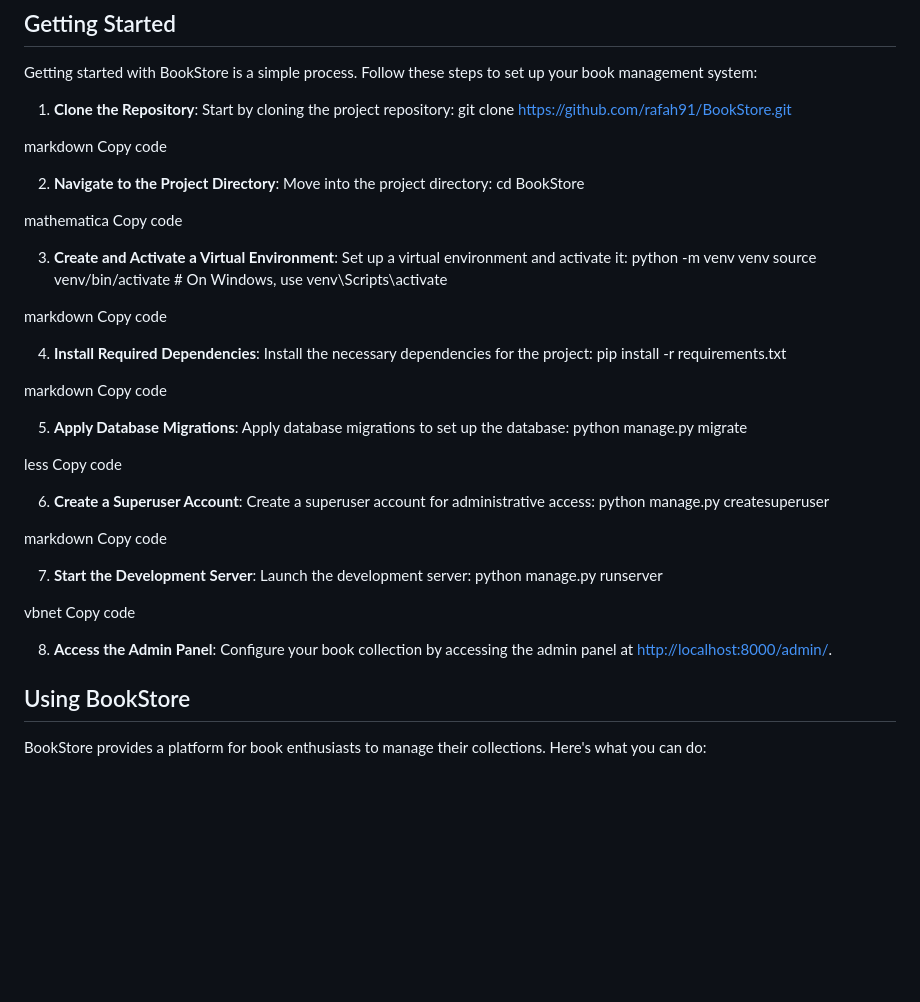
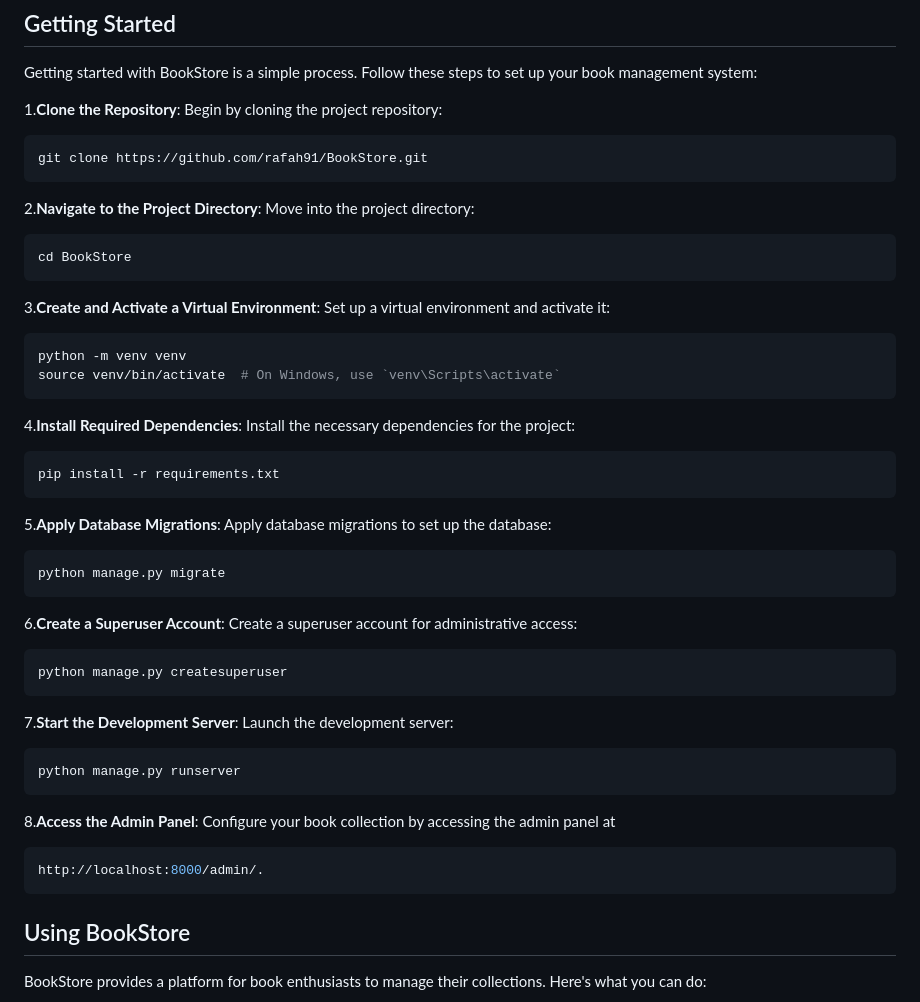
Before and after one commit to rafah91/BookStore, a Markdown page: README.md, the part around the change. Drawn GitHub-style; blank space fills up the shorter version.

````diff
--- a/README.md
+++ b/README.md
@@ -32,50 +32,55 @@ BookStore is a project designed for book enthusiasts, providing a user-friendly
 
 Getting started with BookStore is a simple process. Follow these steps to set up your book management system:
 
-1. **Clone the Repository**: Start by cloning the project repository:
+1.**Clone the Repository**: Begin by cloning the project repository:
+
+```bash
 git clone https://github.com/rafah91/BookStore.git
+```
 
-markdown
-Copy code
+2.**Navigate to the Project Directory**: Move into the project directory:
 
-2. **Navigate to the Project Directory**: Move into the project directory:
+```bash
 cd BookStore
+```
 
-mathematica
-Copy code
+3.**Create and Activate a Virtual Environment**: Set up a virtual environment and activate it:
 
-3. **Create and Activate a Virtual Environment**: Set up a virtual environment and activate it:
+```bash
 python -m venv venv
-source venv/bin/activate # On Windows, use venv\Scripts\activate
+source venv/bin/activate  # On Windows, use `venv\Scripts\activate`
+```
 
-markdown
-Copy code
+4.**Install Required Dependencies**: Install the necessary dependencies for the project:
 
-4. **Install Required Dependencies**: Install the necessary dependencies for the project:
+```bash
 pip install -r requirements.txt
+```
 
-markdown
-Copy code
+5.**Apply Database Migrations**: Apply database migrations to set up the database:
 
-5. **Apply Database Migrations**: Apply database migrations to set up the database:
+```bash
 python manage.py migrate
+```
 
-less
-Copy code
+6.**Create a Superuser Account**: Create a superuser account for administrative access:
 
-6. **Create a Superuser Account**: Create a superuser account for administrative access:
+```bash
 python manage.py createsuperuser
+```
 
-markdown
-Copy code
+7.**Start the Development Server**: Launch the development server:
 
-7. **Start the Development Server**: Launch the development server:
+```bash
 python manage.py runserver
+```
 
-vbnet
-Copy code
+8.**Access the Admin Panel**: Configure your book collection by accessing the admin panel at
 
-8. **Access the Admin Panel**: Configure your book collection by accessing the admin panel at [http://localhost:8000/admin/](http://localhost:8000/admin/).
+```bash
+http://localhost:8000/admin/.
+```
+
 
 ## Using BookStore
 
````
